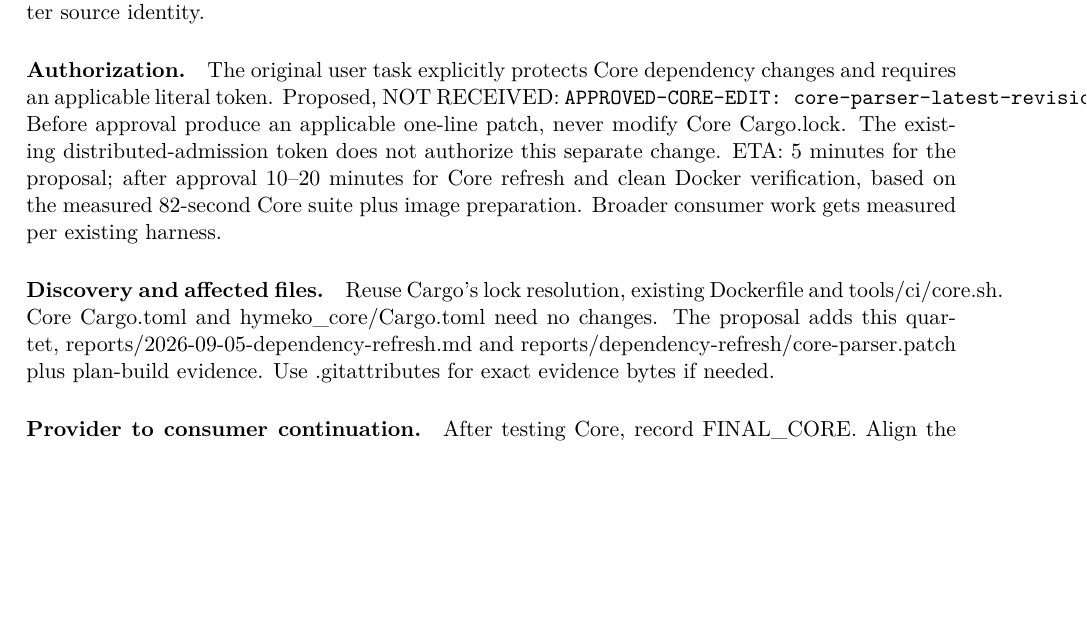
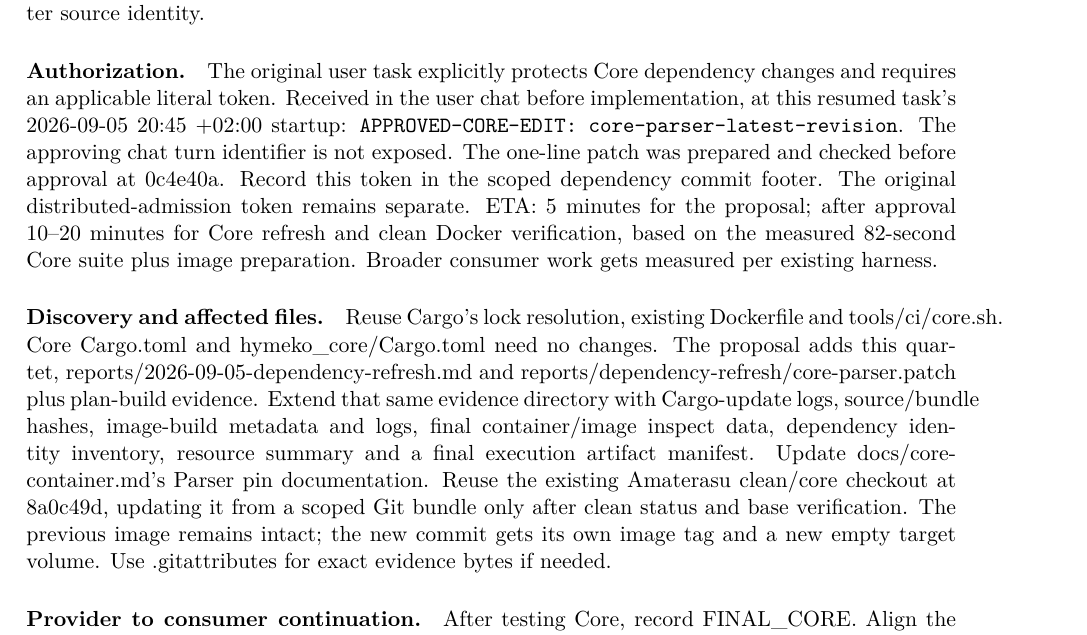
Before and after one commit to hymeko-framework/core, a LaTeX document (docs/plans/2026-09-05-dependency-refresh/plan.tex): part of page 1 of 2, cut so that both start at the same text, the shorter picture padded with empty space. Compiled offline with pdfLaTeX.

Commit message:
chore(core): refresh Parser to the current master revision
Advance only the Parser Git source to 284c490d, preserving all registry versions and source identities. The upstream change tracks its lockfile without changing Parser code or manifests. Record approval and refresh the container documentation.

APPROVED-CORE-EDIT: core-parser-latest-revision

```diff
--- a/docs/plans/2026-09-05-dependency-refresh/plan.tex
+++ b/docs/plans/2026-09-05-dependency-refresh/plan.tex
@@ -18,10 +18,12 @@
 source and Cargo manifest are identical. Keep the existing master source identity.
 \paragraph{Authorization.}
 The original user task explicitly protects Core dependency changes and requires
-an applicable literal token. Proposed, NOT RECEIVED:
+an applicable literal token. Received in the user chat before implementation,
+at this resumed task's 2026-09-05 20:45 +02:00 startup:
 \texttt{APPROVED-CORE-EDIT: core-parser-latest-revision}.
-Before approval produce an applicable one-line patch, never modify Core Cargo.lock.
-The existing distributed-admission token does not authorize this separate change.
+The approving chat turn identifier is not exposed. The one-line patch was
+prepared and checked before approval at 0c4e40a. Record this token in the scoped
+dependency commit footer. The original distributed-admission token remains separate.
 ETA: 5 minutes for the proposal; after approval 10--20 minutes for Core refresh
 and clean Docker verification, based on the measured 82-second Core suite plus
 image preparation. Broader consumer work gets measured per existing harness.
@@ -30,6 +32,13 @@
 Cargo.toml and hymeko\_core/Cargo.toml need no changes. The proposal adds this
 quartet, reports/2026-09-05-dependency-refresh.md and
 reports/dependency-refresh/core-parser.patch plus plan-build evidence.
+Extend that same evidence directory with Cargo-update logs, source/bundle hashes,
+image-build metadata and logs, final container/image inspect data, dependency
+identity inventory, resource summary and a final execution artifact manifest.
+Update docs/core-container.md's Parser pin documentation. Reuse the existing
+Amaterasu clean/core checkout at 8a0c49d, updating it from a scoped Git bundle
+only after clean status and base verification. The previous image remains intact;
+the new commit gets its own image tag and a new empty target volume.
 Use .gitattributes for exact evidence bytes if needed.
 \paragraph{Provider to consumer continuation.}
 After testing Core, record FINAL\_CORE. Align the exact same URL and Core rev in
```
Also changed, not shown: docs/core-container.md (+5 -3 lines), docs/plans/2026-09-05-dependency-refresh/plan.pdf, 1 other file.
